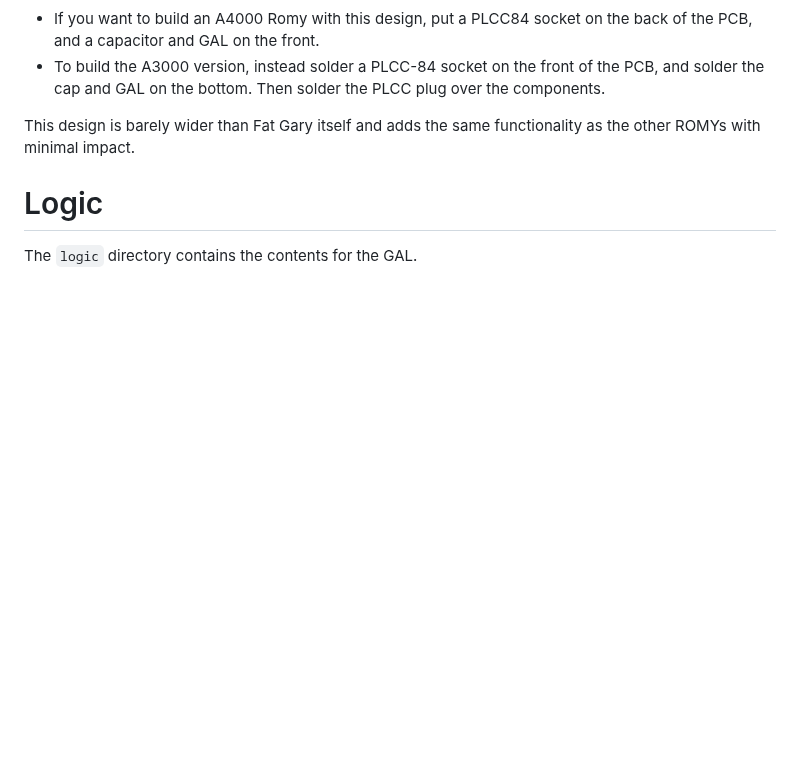
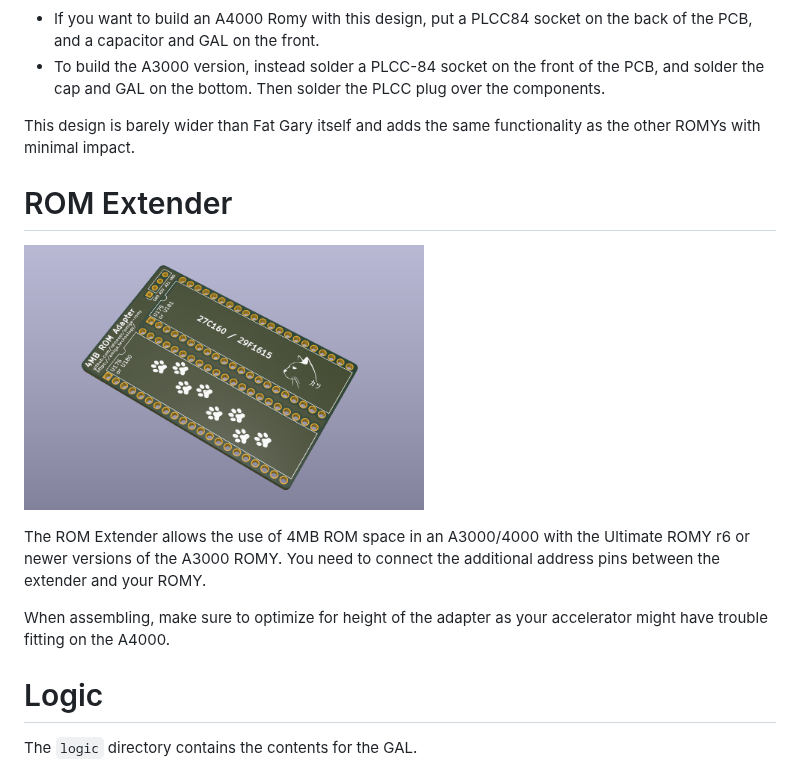
Before and after one commit to reinauer/amiga-romy, a Markdown page: README.md, the part around the change. GitHub-like rendering; pictures changed too: collateral/rom_extender.png (added); blank space fills up the shorter version.

Commit message:
Mention ROM extender on main page

```diff
--- a/README.md
+++ b/README.md
@@ -60,6 +60,19 @@ over the components.
 This design is barely wider than Fat Gary itself and adds the same
 functionality as the other ROMYs with minimal impact.
 
+# ROM Extender
+
+<p float="left">
+<img src="collateral/rom_extender.png" alt="ROMY 4MB ROM Extender" width="400" height="266" />
+</p>
+
+The ROM Extender allows the use of 4MB ROM space in an A3000/4000 with the
+Ultimate ROMY r6 or newer versions of the A3000 ROMY. You need to connect the
+additional address pins between the extender and your ROMY.
+
+When assembling, make sure to optimize for height of the adapter as your
+accelerator might have trouble fitting on the A4000.
+
 # Logic
 
 The `logic` directory contains the contents for the GAL.
```
